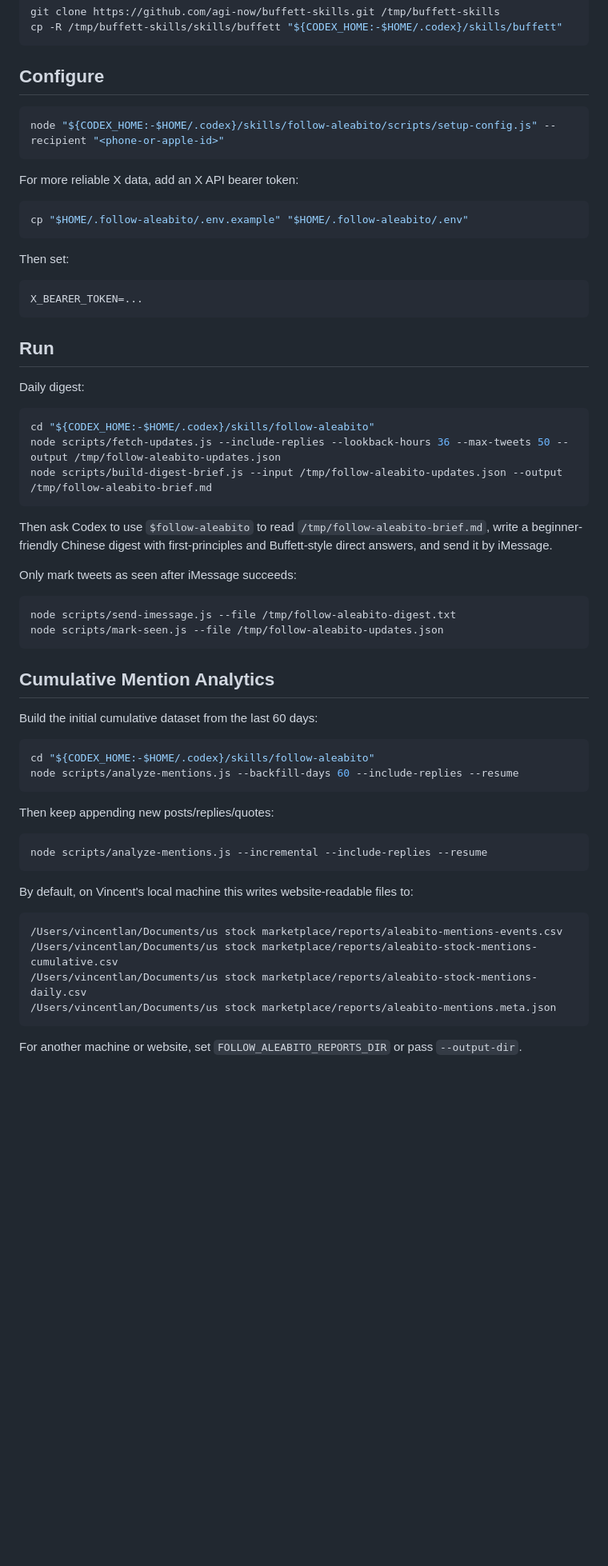
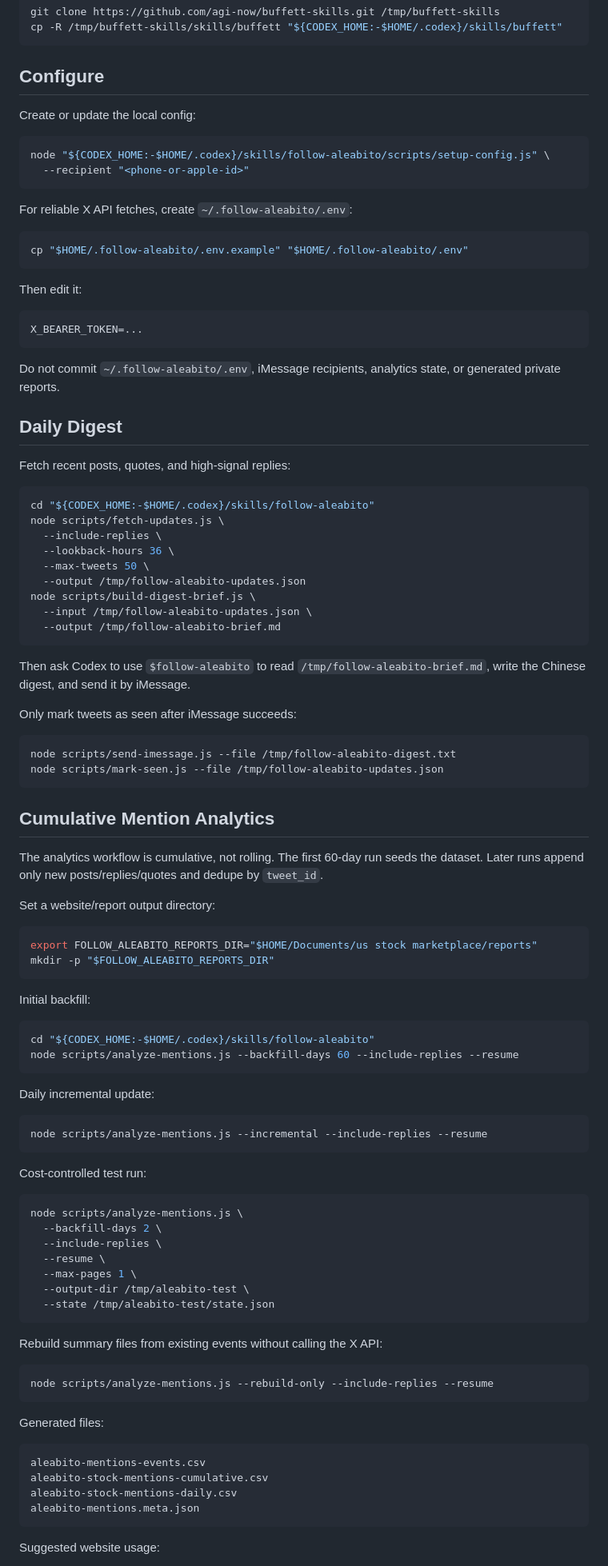
Before and after one commit to lanfuli/follow-aleabito-skill, a Markdown page: README.md, the part around one of its changes. Shown at 80% size. GitHub-like rendering; blank space fills up the shorter version.

Commit message:
Improve public README guidance

````diff
--- a/README.md
+++ b/README.md
@@ -29,33 +41,44 @@ cp -R /tmp/buffett-skills/skills/buffett "${CODEX_HOME:-$HOME/.codex}/skills/buf
 
 ## Configure
 
+Create or update the local config:
+
 ```bash
-node "${CODEX_HOME:-$HOME/.codex}/skills/follow-aleabito/scripts/setup-config.js" --recipient "<phone-or-apple-id>"
+node "${CODEX_HOME:-$HOME/.codex}/skills/follow-aleabito/scripts/setup-config.js" \
+  --recipient "<phone-or-apple-id>"
 ```
 
-For more reliable X data, add an X API bearer token:
+For reliable X API fetches, create `~/.follow-aleabito/.env`:
 
 ```bash
 cp "$HOME/.follow-aleabito/.env.example" "$HOME/.follow-aleabito/.env"
 ```
 
-Then set:
+Then edit it:
 
 ```bash
 X_BEARER_TOKEN=...
 ```
 
-## Run
+Do not commit `~/.follow-aleabito/.env`, iMessage recipients, analytics state, or generated private reports.
 
-Daily digest:
+## Daily Digest
+
+Fetch recent posts, quotes, and high-signal replies:
 
 ```bash
 cd "${CODEX_HOME:-$HOME/.codex}/skills/follow-aleabito"
-node scripts/fetch-updates.js --include-replies --lookback-hours 36 --max-tweets 50 --output /tmp/follow-aleabito-updates.json
-node scripts/build-digest-brief.js --input /tmp/follow-aleabito-updates.json --output /tmp/follow-aleabito-brief.md
+node scripts/fetch-updates.js \
+  --include-replies \
+  --lookback-hours 36 \
+  --max-tweets 50 \
+  --output /tmp/follow-aleabito-updates.json
+node scripts/build-digest-brief.js \
+  --input /tmp/follow-aleabito-updates.json \
+  --output /tmp/follow-aleabito-brief.md
 ```
 
-Then ask Codex to use `$follow-aleabito` to read `/tmp/follow-aleabito-brief.md`, write a beginner-friendly Chinese digest with first-principles and Buffett-style direct answers, and send it by iMessage.
+Then ask Codex to use `$follow-aleabito` to read `/tmp/follow-aleabito-brief.md`, write the Chinese digest, and send it by iMessage.
 
 Only mark tweets as seen after iMessage succeeds:
 
@@ -66,27 +89,54 @@ node scripts/mark-seen.js --file /tmp/follow-aleabito-updates.json
 
 ## Cumulative Mention Analytics
 
-Build the initial cumulative dataset from the last 60 days:
+The analytics workflow is cumulative, not rolling. The first 60-day run seeds the dataset. Later runs append only new posts/replies/quotes and dedupe by `tweet_id`.
+
+Set a website/report output directory:
+
+```bash
+export FOLLOW_ALEABITO_REPORTS_DIR="$HOME/Documents/us stock marketplace/reports"
+mkdir -p "$FOLLOW_ALEABITO_REPORTS_DIR"
+```
+
+Initial backfill:
 
 ```bash
 cd "${CODEX_HOME:-$HOME/.codex}/skills/follow-aleabito"
 node scripts/analyze-mentions.js --backfill-days 60 --include-replies --resume
 ```
 
-Then keep appending new posts/replies/quotes:
+Daily incremental update:
 
 ```bash
 node scripts/analyze-mentions.js --incremental --include-replies --resume
 ```
 
-By default, on Vincent's local machine this writes website-readable files to:
+Cost-controlled test run:
+
+```bash
+node scripts/analyze-mentions.js \
+  --backfill-days 2 \
+  --include-replies \
+  --resume \
+  --max-pages 1 \
+  --output-dir /tmp/aleabito-test \
+  --state /tmp/aleabito-test/state.json
+```
+
+Rebuild summary files from existing events without calling the X API:
+
+```bash
+node scripts/analyze-mentions.js --rebuild-only --include-replies --resume
+```
+
+Generated files:
 
 ```text
-/Users/vincentlan/Documents/us stock marketplace/reports/aleabito-mentions-events.csv
-/Users/vincentlan/Documents/us stock marketplace/reports/aleabito-stock-mentions-cumulative.csv
-/Users/vincentlan/Documents/us stock marketplace/reports/aleabito-stock-mentions-daily.csv
-/Users/vincentlan/Documents/us stock marketplace/reports/aleabito-mentions.meta.json
+aleabito-mentions-events.csv
+aleabito-stock-mentions-cumulative.csv
+aleabito-stock-mentions-daily.csv
+aleabito-mentions.meta.json
 ```
 
-For another machine or website, set `FOLLOW_ALEABITO_REPORTS_DIR` or pass `--output-dir`.
+Suggested website usage:
 
````
Also changed, not shown: other parts of README.md (+89 -17 lines).
